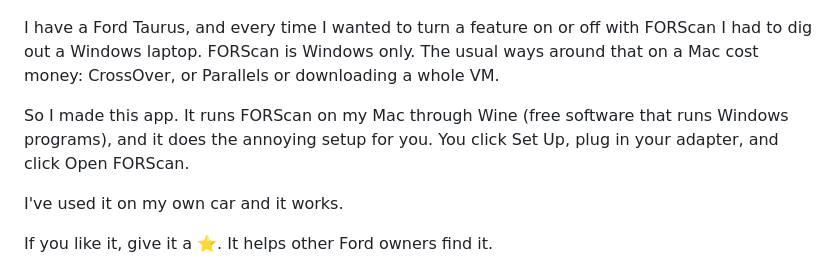
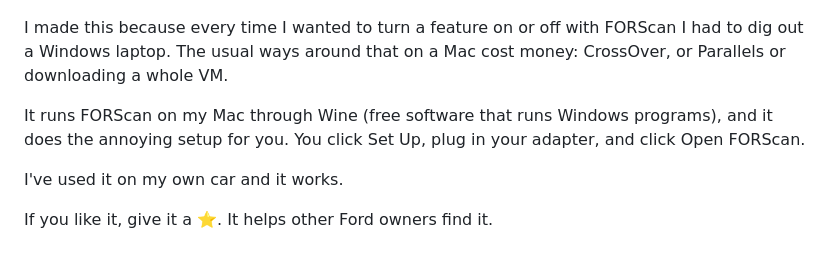
Before and after one commit to lncch/Plugd, a Markdown page: README.md, the part around the change. Rendered like a GitHub page.

Commit message:
Refactor README.md for improved readability
Reworded sentences for clarity and conciseness.

```diff
--- a/README.md
+++ b/README.md
@@ -8,9 +8,9 @@
 
 <p align="center"><img src="docs/img/setup.png" width="420" alt="Setup screen"> <img src="docs/img/main.png" width="420" alt="Main screen"></p>
 
-I have a Ford Taurus, and every time I wanted to turn a feature on or off with FORScan I had to dig out a Windows laptop. FORScan is Windows only. The usual ways around that on a Mac cost money: CrossOver, or Parallels or downloading a whole VM.
+I made this because every time I wanted to turn a feature on or off with FORScan I had to dig out a Windows laptop. The usual ways around that on a Mac cost money: CrossOver, or Parallels or downloading a whole VM.
 
-So I made this app. It runs FORScan on my Mac through Wine (free software that runs Windows programs), and it does the annoying setup for you. You click Set Up, plug in your adapter, and click Open FORScan.
+It runs FORScan on my Mac through Wine (free software that runs Windows programs), and it does the annoying setup for you. You click Set Up, plug in your adapter, and click Open FORScan.
 
 I've used it on my own car and it works.
 
```
